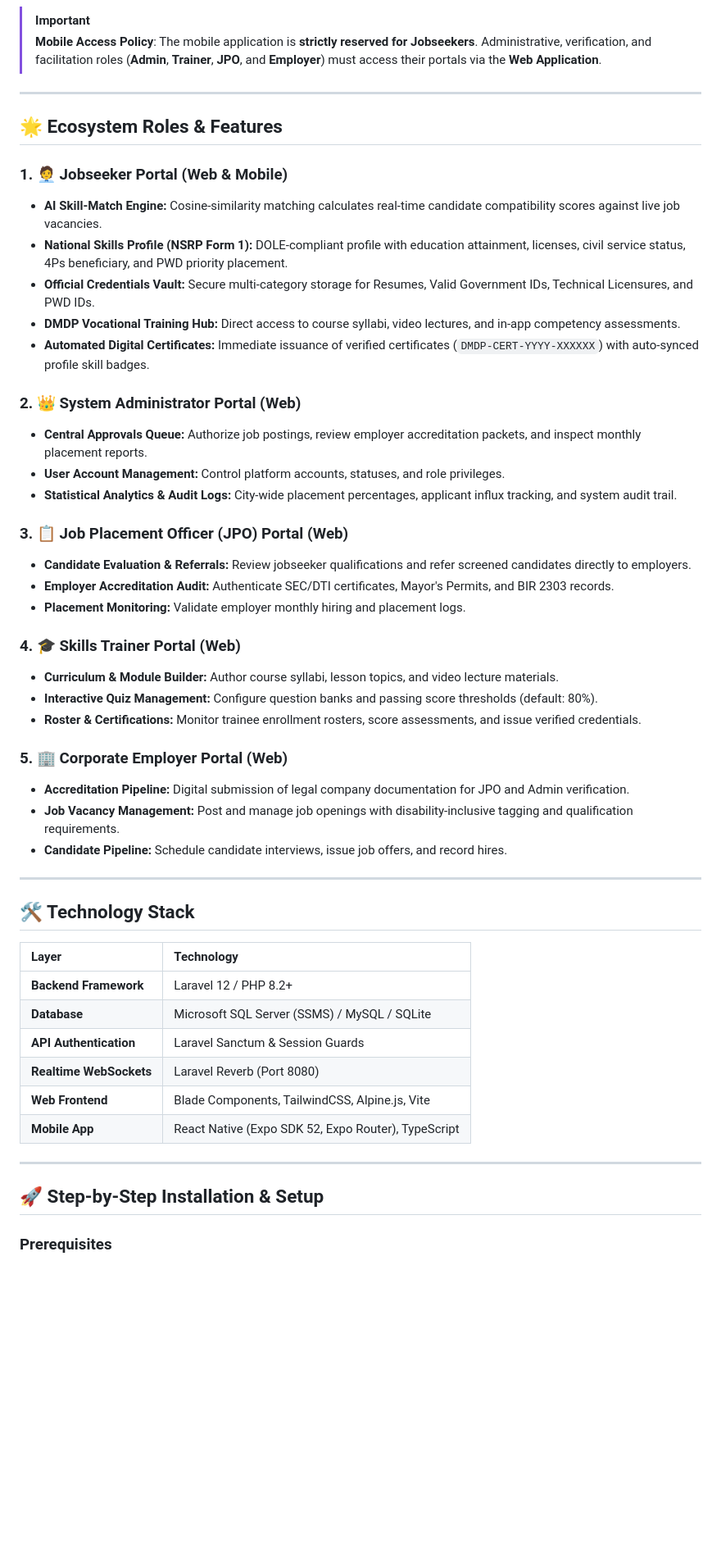
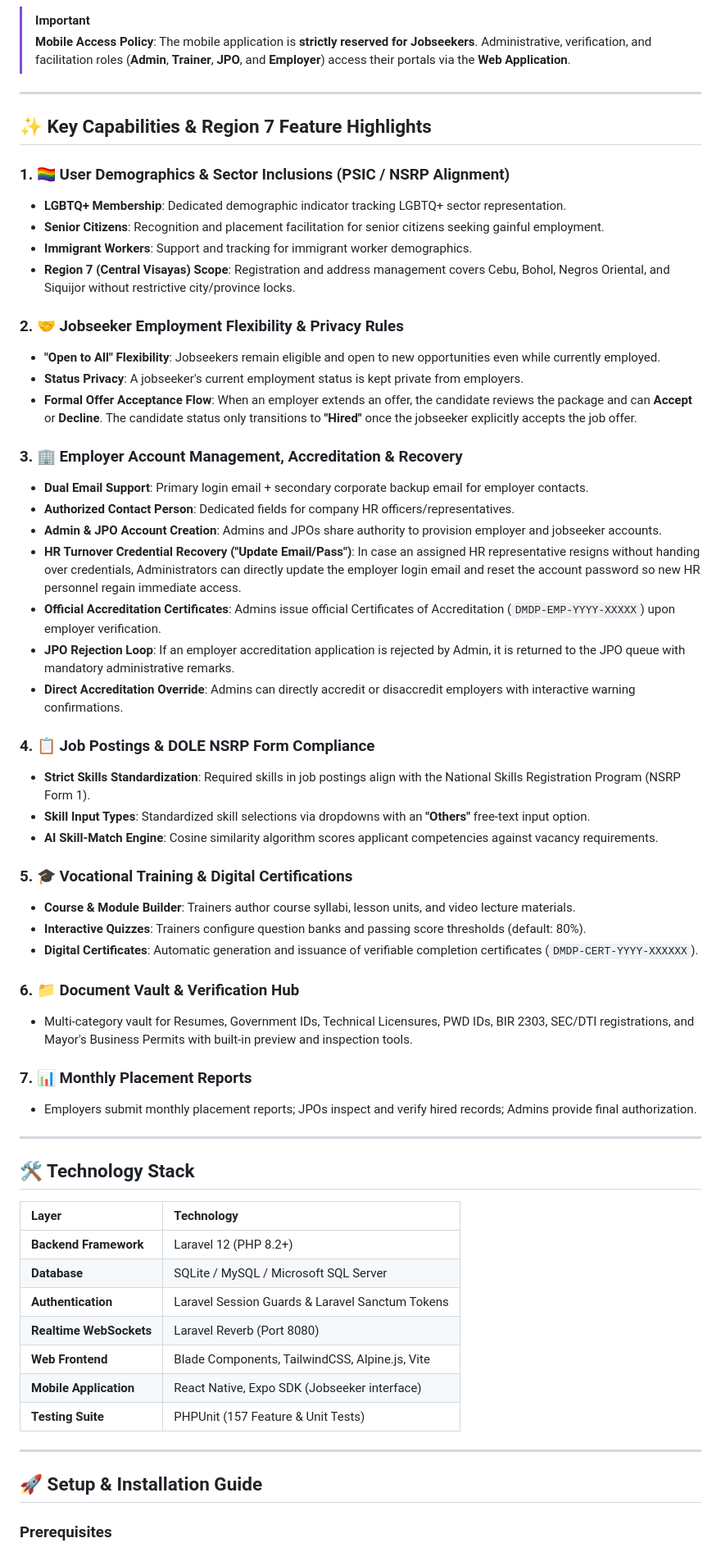
Before and after one commit to lenoj1111/TrabaGo, a Markdown page: README.md, the part around one of its changes. Shown at 82% size. GitHub-like rendering; blank space fills up the shorter version.

Commit message:
docs: update README with Region 7 scope, demographic inclusions, offer acceptance, employer credential recovery, and git push instructions

````diff
--- a/README.md
+++ b/README.md
@@ -45,38 +45,47 @@ graph TD
 ```
 
 > [!IMPORTANT]
-> **Mobile Access Policy**: The mobile application is **strictly reserved for Jobseekers**. Administrative, verification, and facilitation roles (**Admin**, **Trainer**, **JPO**, and **Employer**) must access their portals via the **Web Application**.
+> **Mobile Access Policy**: The mobile application is **strictly reserved for Jobseekers**. Administrative, verification, and facilitation roles (**Admin**, **Trainer**, **JPO**, and **Employer**) access their portals via the **Web Application**.
 
 ---
 
-## 🌟 Ecosystem Roles & Features
+## ✨ Key Capabilities & Region 7 Feature Highlights
 
-### 1. 🧑‍💼 Jobseeker Portal (Web & Mobile)
-- **AI Skill-Match Engine:** Cosine-similarity matching calculates real-time candidate compatibility scores against live job vacancies.
-- **National Skills Profile (NSRP Form 1):** DOLE-compliant profile with education attainment, licenses, civil service status, 4Ps beneficiary, and PWD priority placement.
-- **Official Credentials Vault:** Secure multi-category storage for Resumes, Valid Government IDs, Technical Licensures, and PWD IDs.
-- **DMDP Vocational Training Hub:** Direct access to course syllabi, video lectures, and in-app competency assessments.
-- **Automated Digital Certificates:** Immediate issuance of verified certificates (`DMDP-CERT-YYYY-XXXXXX`) with auto-synced profile skill badges.
+### 1. 🏳️‍🌈 User Demographics & Sector Inclusions (PSIC / NSRP Alignment)
+- **LGBTQ+ Membership**: Dedicated demographic indicator tracking LGBTQ+ sector representation.
+- **Senior Citizens**: Recognition and placement facilitation for senior citizens seeking gainful employment.
+- **Immigrant Workers**: Support and tracking for immigrant worker demographics.
+- **Region 7 (Central Visayas) Scope**: Registration and address management covers Cebu, Bohol, Negros Oriental, and Siquijor without restrictive city/province locks.
 
-### 2. 👑 System Administrator Portal (Web)
-- **Central Approvals Queue:** Authorize job postings, review employer accreditation packets, and inspect monthly placement reports.
-- **User Account Management:** Control platform accounts, statuses, and role privileges.
-- **Statistical Analytics & Audit Logs:** City-wide placement percentages, applicant influx tracking, and system audit trail.
+### 2. 🤝 Jobseeker Employment Flexibility & Privacy Rules
+- **"Open to All" Flexibility**: Jobseekers remain eligible and open to new opportunities even while currently employed.
+- **Status Privacy**: A jobseeker's current employment status is kept private from employers.
+- **Formal Offer Acceptance Flow**: When an employer extends an offer, the candidate reviews the package and can **Accept** or **Decline**. The candidate status only transitions to **"Hired"** once the jobseeker explicitly accepts the job offer.
 
-### 3. 📋 Job Placement Officer (JPO) Portal (Web)
-- **Candidate Evaluation & Referrals:** Review jobseeker qualifications and refer screened candidates directly to employers.
-- **Employer Accreditation Audit:** Authenticate SEC/DTI certificates, Mayor's Permits, and BIR 2303 records.
-- **Placement Monitoring:** Validate employer monthly hiring and placement logs.
+### 3. 🏢 Employer Account Management, Accreditation & Recovery
+- **Dual Email Support**: Primary login email + secondary corporate backup email for employer contacts.
+- **Authorized Contact Person**: Dedicated fields for company HR officers/representatives.
+- **Admin & JPO Account Creation**: Admins and JPOs share authority to provision employer and jobseeker accounts.
+- **HR Turnover Credential Recovery ("Update Email/Pass")**: In case an assigned HR representative resigns without handing over credentials, Administrators can directly update the employer login email and reset the account password so new HR personnel regain immediate access.
+- **Official Accreditation Certificates**: Admins issue official Certificates of Accreditation (`DMDP-EMP-YYYY-XXXXX`) upon employer verification.
+- **JPO Rejection Loop**: If an employer accreditation application is rejected by Admin, it is returned to the JPO queue with mandatory administrative remarks.
+- **Direct Accreditation Override**: Admins can directly accredit or disaccredit employers with interactive warning confirmations.
 
-### 4. 🎓 Skills Trainer Portal (Web)
-- **Curriculum & Module Builder:** Author course syllabi, lesson topics, and video lecture materials.
-- **Interactive Quiz Management:** Configure question banks and passing score thresholds (default: 80%).
-- **Roster & Certifications:** Monitor trainee enrollment rosters, score assessments, and issue verified credentials.
+### 4. 📋 Job Postings & DOLE NSRP Form Compliance
+- **Strict Skills Standardization**: Required skills in job postings align with the National Skills Registration Program (NSRP Form 1).
+- **Skill Input Types**: Standardized skill selections via dropdowns with an **"Others"** free-text input option.
+- **AI Skill-Match Engine**: Cosine similarity algorithm scores applicant competencies against vacancy requirements.
 
-### 5. 🏢 Corporate Employer Portal (Web)
-- **Accreditation Pipeline:** Digital submission of legal company documentation for JPO and Admin verification.
-- **Job Vacancy Management:** Post and manage job openings with disability-inclusive tagging and qualification requirements.
-- **Candidate Pipeline:** Schedule candidate interviews, issue job offers, and record hires.
+### 5. 🎓 Vocational Training & Digital Certifications
+- **Course & Module Builder**: Trainers author course syllabi, lesson units, and video lecture materials.
+- **Interactive Quizzes**: Trainers configure question banks and passing score thresholds (default: 80%).
+- **Digital Certificates**: Automatic generation and issuance of verifiable completion certificates (`DMDP-CERT-YYYY-XXXXXX`).
+
+### 6. 📁 Document Vault & Verification Hub
+- Multi-category vault for Resumes, Government IDs, Technical Licensures, PWD IDs, BIR 2303, SEC/DTI registrations, and Mayor's Business Permits with built-in preview and inspection tools.
+
+### 7. 📊 Monthly Placement Reports
+- Employers submit monthly placement reports; JPOs inspect and verify hired records; Admins provide final authorization.
 
 ---
 
@@ -84,15 +93,16 @@ graph TD
 
 | Layer | Technology |
 | :--- | :--- |
-| **Backend Framework** | Laravel 12 / PHP 8.2+ |
-| **Database** | Microsoft SQL Server (SSMS) / MySQL / SQLite |
-| **API Authentication** | Laravel Sanctum & Session Guards |
+| **Backend Framework** | Laravel 12 (PHP 8.2+) |
+| **Database** | SQLite / MySQL / Microsoft SQL Server |
+| **Authentication** | Laravel Session Guards & Laravel Sanctum Tokens |
 | **Realtime WebSockets** | Laravel Reverb (Port 8080) |
 | **Web Frontend** | Blade Components, TailwindCSS, Alpine.js, Vite |
-| **Mobile App** | React Native (Expo SDK 52, Expo Router), TypeScript |
+| **Mobile Application** | React Native, Expo SDK (Jobseeker interface) |
+| **Testing Suite** | PHPUnit (157 Feature & Unit Tests) |
 
 ---
 
-## 🚀 Step-by-Step Installation & Setup
+## 🚀 Setup & Installation Guide
 
 ### Prerequisites
````
Also changed, not shown: other parts of README.md (+89 -96 lines).
